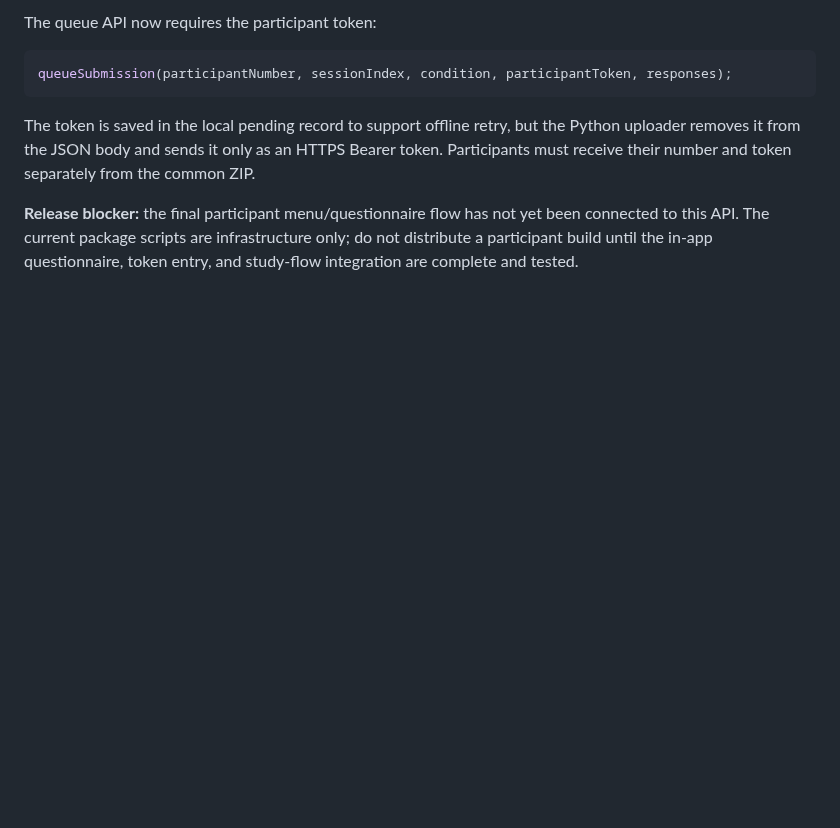
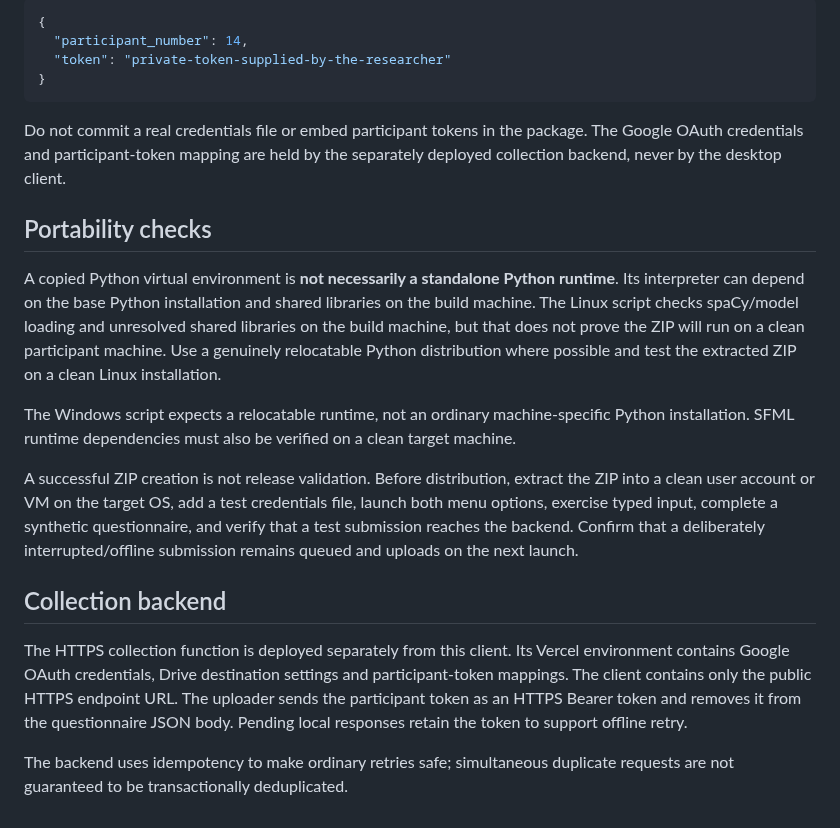
Before and after one commit to SAmWaM42/IS-proj, a Markdown page: Deployment/README.md, the part around one of its changes. Rendered like a GitHub page; blank space fills up the shorter version.

````diff
--- a/Deployment/README.md
+++ b/Deployment/README.md
@@ -49,10 +57,23 @@ Questionnaire collection is being moved from Google Forms to the Vercel endpoint
 
-The queue API now requires the participant token:
-
-```cpp
-queueSubmission(participantNumber, sessionIndex, condition, participantToken, responses);
+```json
+{
+  "participant_number": 14,
+  "token": "private-token-supplied-by-the-researcher"
+}
 ```
 
-The token is saved in the local pending record to support offline retry, but the Python uploader removes it from the JSON body and sends it only as an HTTPS Bearer token. Participants must receive their number and token separately from the common ZIP.
+Do not commit a real credentials file or embed participant tokens in the package. The Google OAuth credentials and participant-token mapping are held by the separately deployed collection backend, never by the desktop client.
 
-**Release blocker:** the final participant menu/questionnaire flow has not yet been connected to this API. The current package scripts are infrastructure only; do not distribute a participant build until the in-app questionnaire, token entry, and study-flow integration are complete and tested.
+## Portability checks
+
+A copied Python virtual environment is **not necessarily a standalone Python runtime**. Its interpreter can depend on the base Python installation and shared libraries on the build machine. The Linux script checks spaCy/model loading and unresolved shared libraries on the build machine, but that does not prove the ZIP will run on a clean participant machine. Use a genuinely relocatable Python distribution where possible and test the extracted ZIP on a clean Linux installation.
+
+The Windows script expects a relocatable runtime, not an ordinary machine-specific Python installation. SFML runtime dependencies must also be verified on a clean target machine.
+
+A successful ZIP creation is not release validation. Before distribution, extract the ZIP into a clean user account or VM on the target OS, add a test credentials file, launch both menu options, exercise typed input, complete a synthetic questionnaire, and verify that a test submission reaches the backend. Confirm that a deliberately interrupted/offline submission remains queued and uploads on the next launch.
+
+## Collection backend
+
+The HTTPS collection function is deployed separately from this client. Its Vercel environment contains Google OAuth credentials, Drive destination settings and participant-token mappings. The client contains only the public HTTPS endpoint URL. The uploader sends the participant token as an HTTPS Bearer token and removes it from the questionnaire JSON body. Pending local responses retain the token to support offline retry.
+
+The backend uses idempotency to make ordinary retries safe; simultaneous duplicate requests are not guaranteed to be transactionally deduplicated.
````
Also changed, not shown: other parts of Deployment/README.md (+37 -29 lines).
